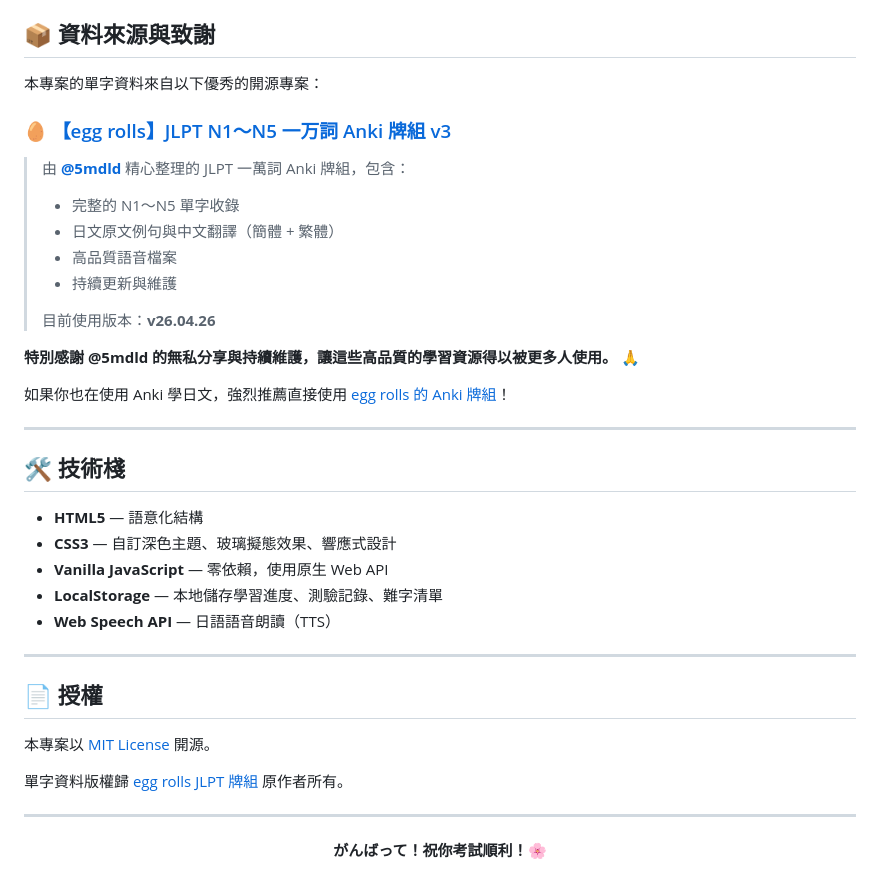
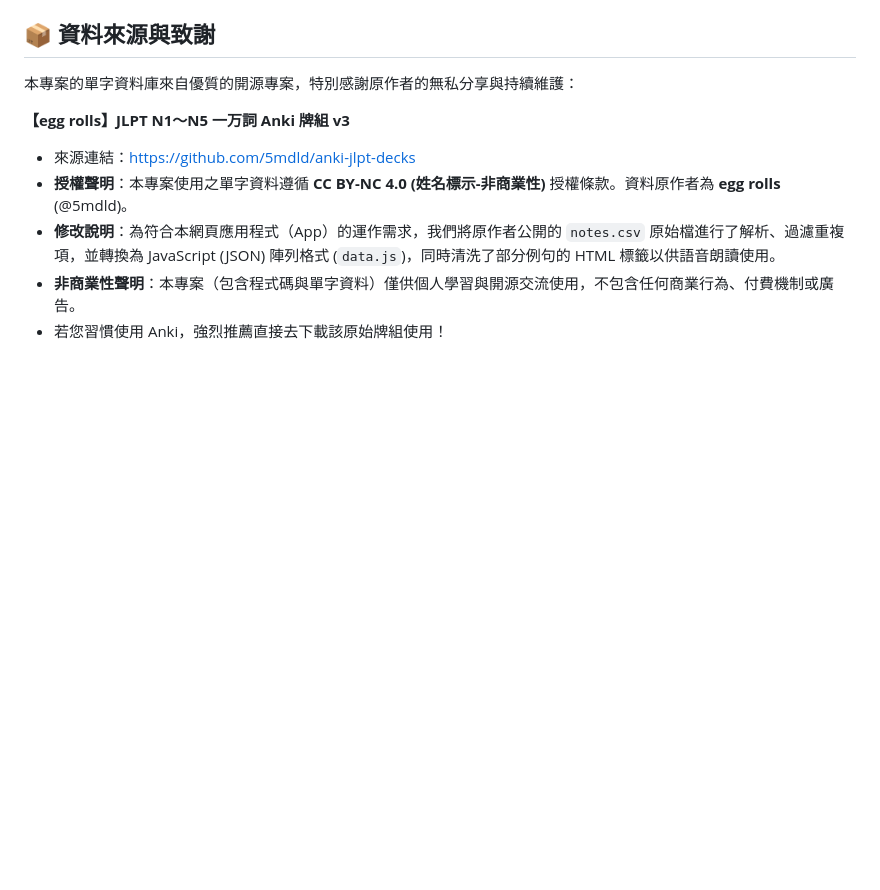
Before and after one commit to yameitaitra-oss/JPLT_Vocab, a Markdown page: README.md, the part around one of its changes. Rendered like a GitHub page; blank space fills up the shorter version.

```diff
--- a/README.md
+++ b/README.md
@@ -85,42 +21,11 @@ JPLT_Vocab/
 
 ## 📦 資料來源與致謝
 
-本專案的單字資料來自以下優秀的開源專案：
+本專案的單字資料庫來自優質的開源專案，特別感謝原作者的無私分享與持續維護：
 
-### 🥚 [【egg rolls】JLPT N1～N5 一万詞 Anki 牌組 v3](https://github.com/5mdld/anki-jlpt-decks)
-
-> 由 [**@5mdld**](https://github.com/5mdld) 精心整理的 JLPT 一萬詞 Anki 牌組，包含：
-> - 完整的 N1～N5 單字收錄
-> - 日文原文例句與中文翻譯（簡體 + 繁體）
-> - 高品質語音檔案
-> - 持續更新與維護
->
-> 目前使用版本：**v26.04.26**
-
-**特別感謝 @5mdld 的無私分享與持續維護，讓這些高品質的學習資源得以被更多人使用。** 🙏
-
-如果你也在使用 Anki 學日文，強烈推薦直接使用 [egg rolls 的 Anki 牌組](https://github.com/5mdld/anki-jlpt-decks)！
-
----
-
-## 🛠️ 技術棧
-
-- **HTML5** — 語意化結構
-- **CSS3** — 自訂深色主題、玻璃擬態效果、響應式設計
-- **Vanilla JavaScript** — 零依賴，使用原生 Web API
-- **LocalStorage** — 本地儲存學習進度、測驗記錄、難字清單
-- **Web Speech API** — 日語語音朗讀（TTS）
-
----
-
-## 📄 授權
-
-本專案以 [MIT License](LICENSE) 開源。
-
-單字資料版權歸 [egg rolls JLPT 牌組](https://github.com/5mdld/anki-jlpt-decks) 原作者所有。
-
----
-
-<p align="center">
-  <b>がんばって！祝你考試順利！🌸</b>
-</p>
+**【egg rolls】JLPT N1～N5 一万詞 Anki 牌組 v3**
+- 來源連結：[https://github.com/5mdld/anki-jlpt-decks](https://github.com/5mdld/anki-jlpt-decks)
+- **授權聲明**：本專案使用之單字資料遵循 **CC BY-NC 4.0 (姓名標示-非商業性)** 授權條款。資料原作者為 **egg rolls** (@5mdld)。
+- **修改說明**：為符合本網頁應用程式（App）的運作需求，我們將原作者公開的 `notes.csv` 原始檔進行了解析、過濾重複項，並轉換為 JavaScript (JSON) 陣列格式 (`data.js`)，同時清洗了部分例句的 HTML 標籤以供語音朗讀使用。
+- **非商業性聲明**：本專案（包含程式碼與單字資料）僅供個人學習與開源交流使用，不包含任何商業行為、付費機制或廣告。
+- 若您習慣使用 Anki，強烈推薦直接去下載該原始牌組使用！
```
Also changed, not shown: other parts of README.md (+15 -79 lines).
